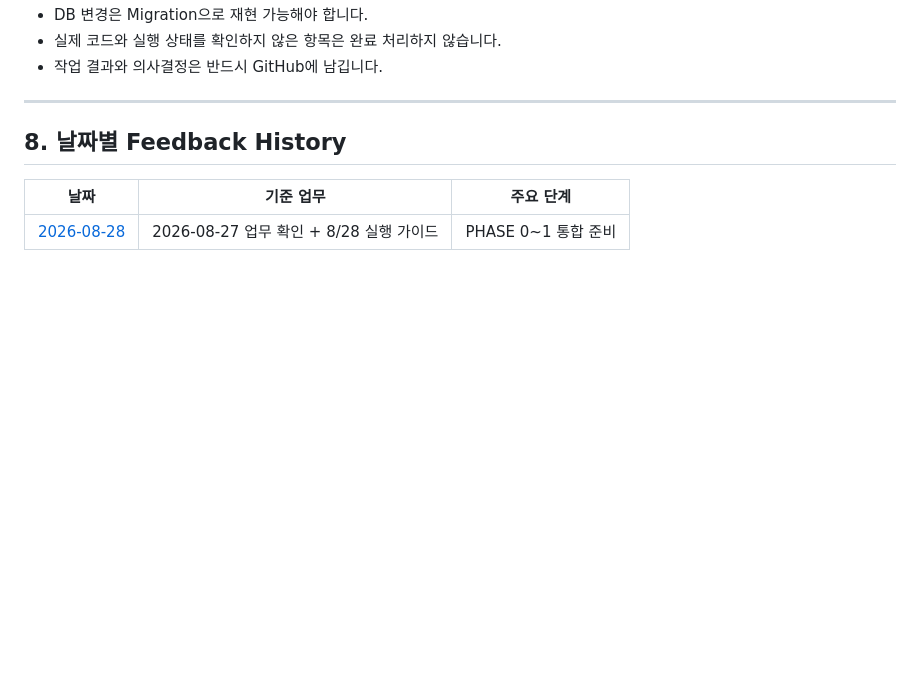
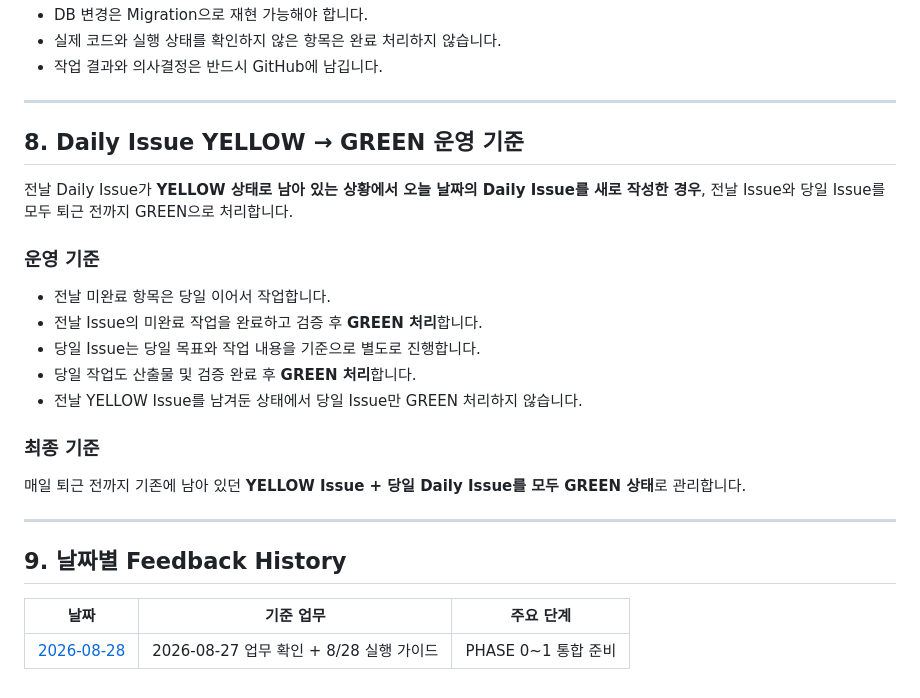
Before and after one commit to GilbertMoon/ax2-integrated-platform, a Markdown page: docs/daily-feedback/README.md, the part around the change. GitHub-like rendering; blank space fills up the shorter version.

Commit message:
docs: add Daily Issue yellow-to-green operation rule

```diff
--- a/docs/daily-feedback/README.md
+++ b/docs/daily-feedback/README.md
@@ -169,7 +169,25 @@ Branch: main
 
 ---
 
-## 8. 날짜별 Feedback History
+## 8. Daily Issue YELLOW → GREEN 운영 기준
+
+전날 Daily Issue가 **YELLOW 상태로 남아 있는 상황에서 오늘 날짜의 Daily Issue를 새로 작성한 경우**, 전날 Issue와 당일 Issue를 모두 퇴근 전까지 GREEN으로 처리합니다.
+
+### 운영 기준
+
+- 전날 미완료 항목은 당일 이어서 작업합니다.
+- 전날 Issue의 미완료 작업을 완료하고 검증 후 **GREEN 처리**합니다.
+- 당일 Issue는 당일 목표와 작업 내용을 기준으로 별도로 진행합니다.
+- 당일 작업도 산출물 및 검증 완료 후 **GREEN 처리**합니다.
+- 전날 YELLOW Issue를 남겨둔 상태에서 당일 Issue만 GREEN 처리하지 않습니다.
+
+### 최종 기준
+
+매일 퇴근 전까지 기존에 남아 있던 **YELLOW Issue + 당일 Daily Issue를 모두 GREEN 상태**로 관리합니다.
+
+---
+
+## 9. 날짜별 Feedback History
 
 | 날짜 | 기준 업무 | 주요 단계 |
 |---|---|---|
```
